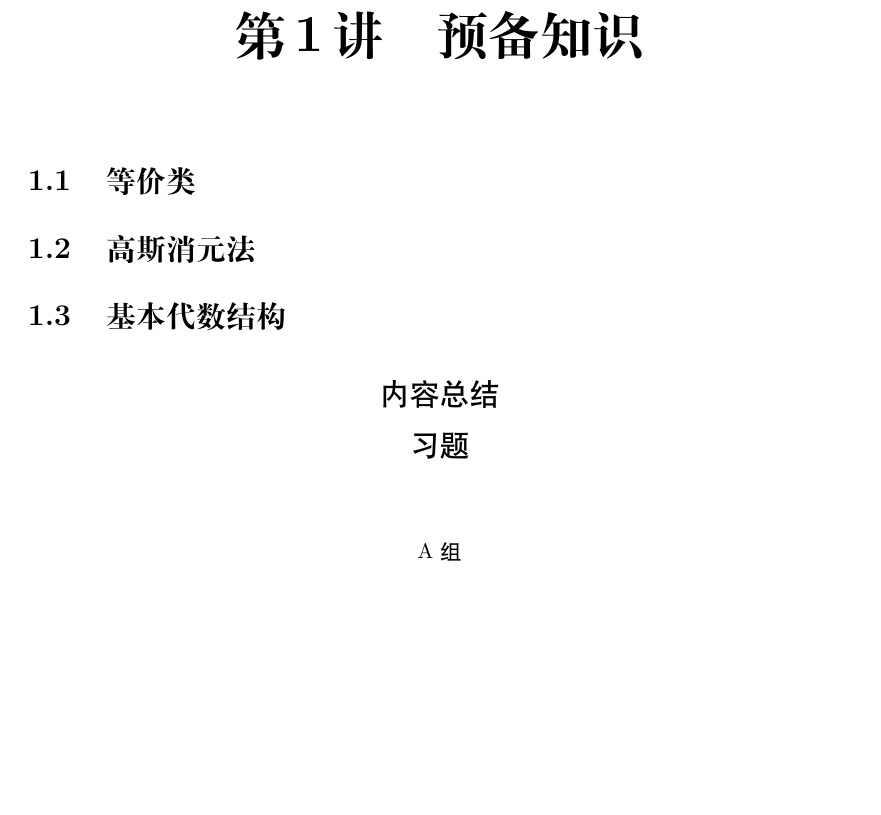
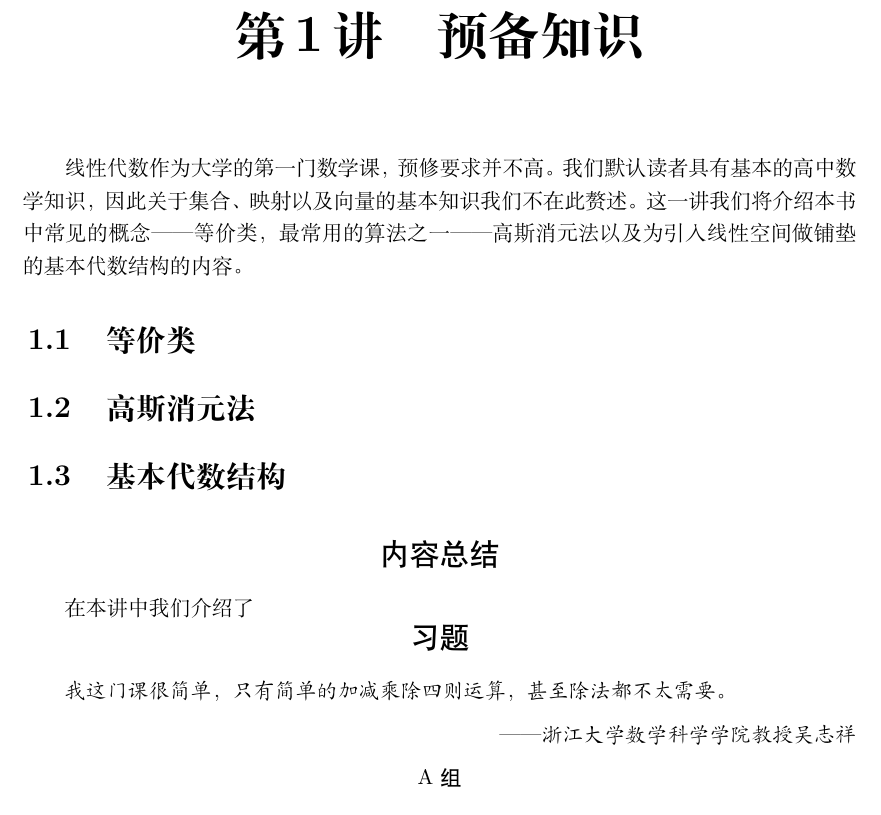
Before and after one commit to yhwu-is/Linear-Algebra-Left-Undone, a LaTeX book (讲义/线性代数荣誉课辅学讲义.tex, which reads 讲义/专题/第一讲 预备知识.tex): part of page 7 of 61, cut so that both start at the same text, the shorter picture padded with empty space. Compiled offline with XeLaTeX.

Commit message:
chapter 1

```diff
--- a/讲义/专题/第一讲 预备知识.tex
+++ b/讲义/专题/第一讲 预备知识.tex
@@ -1,22 +1,31 @@
 \chapter{预备知识}
+
+\indent 线性代数作为大学的第一门数学课，预修要求并不高。我们默认读者具有基本的
+高中数学知识，因此关于集合、映射以及向量的基本知识我们不在此赘述。这一讲
+我们将介绍本书中常见的概念——等价类，最常用的算法之一——高斯消元法以及为
+引入线性空间做铺垫的基本代数结构的内容。
 
 \section{等价类}
 
+
 \section{高斯消元法}
+
 
 \section{基本代数结构}
 
+
 \vspace{2ex}
 \centerline{\heiti \Large 内容总结}
+\vspace{2ex}
 
-\vspace{2ex}
+在本讲中我们介绍了
 
 \centerline{\heiti \Large 习题}
 \vspace{2ex}
-{\kaishu }
+{\kaishu 我这门课很简单，只有简单的加减乘除四则运算，甚至除法都不太需要。}
 \begin{flushright}
     \kaishu
-
+	——浙江大学数学科学学院教授吴志祥
 \end{flushright}
 \centerline{\heiti A组}
 \begin{enumerate}
--- a/讲义/线性代数荣誉课辅学讲义.tex
+++ b/讲义/线性代数荣誉课辅学讲义.tex
@@ -14,6 +14,10 @@
 \usepackage{hyperref}
 \usepackage{rotating}
 \usepackage{extarrows}
+
+\usepackage{indentfirst}
+\setlength{\parindent}{2em}
+
 \usepackage{ntheorem}
 \theoremheaderfont{\bf\heiti}
 \theorembodyfont{\fangsong}
```
Also changed, not shown: 讲义/线性代数荣誉课辅学讲义.pdf, 4 other files.
